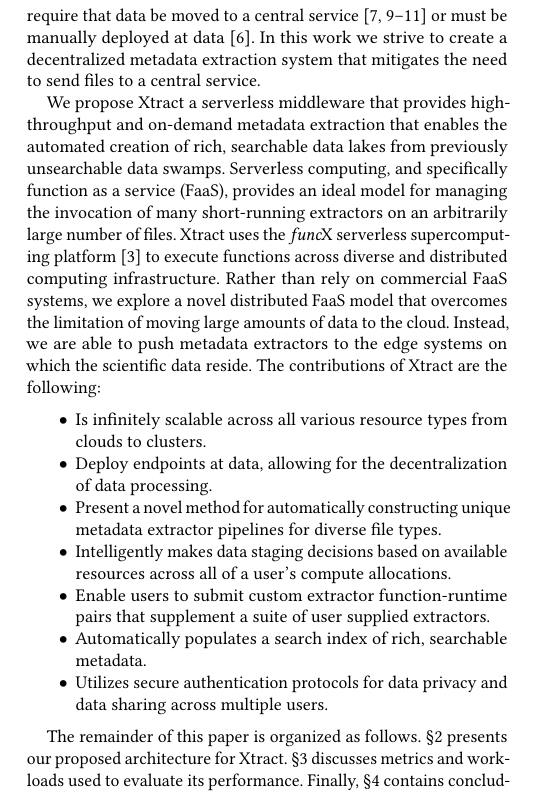
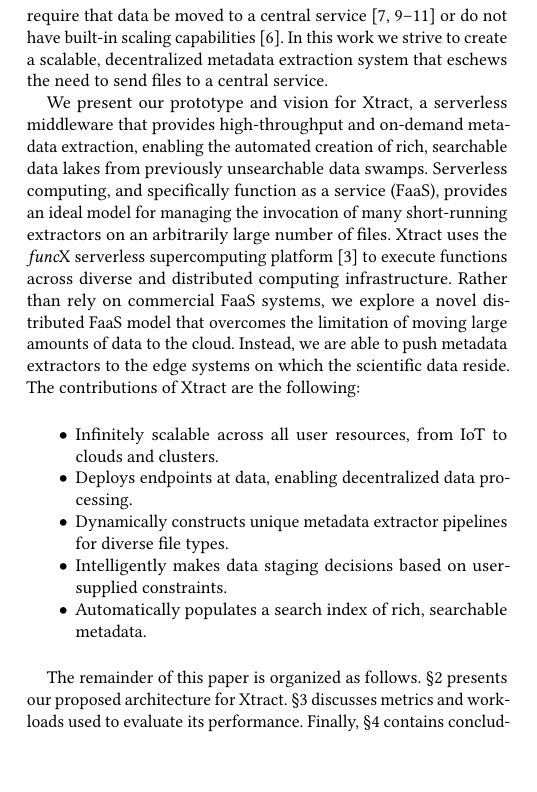
Before and after one commit to globus-labs/middleware-symposium, a LaTeX paper (wosc.tex): part of one column of page 1 of 3, cut so that both start at the same text. Compiled offline with pdfLaTeX.

Commit message:
intro edits

```diff
--- a/wosc.tex
+++ b/wosc.tex
@@ -103,8 +103,8 @@
 %that would be expensive (or outright impossible) to transfer, stage, and process on small cluster file systems and personal computing devices.
 In order to build a global metadata catalog over distributed big data, we require automated methods to crawl data, extract
 metadata attributes for each file, and populate a global search index for users to find and access data. Others have developed end-to-end
-automated metadata extraction systems, but they require that data be moved to a central service~\cite{skluzacek2018skluma, skluzacek2016klimatic, padhy2015brown, rodrigo2018sciencesearch} or must be manually deployed at data~\cite{mattmann2011tika}.
-In this work we strive to create a decentralized metadata extraction system that mitigates the need to send files to a central service.
+automated metadata extraction systems, but they require that data be moved to a central service~\cite{skluzacek2018skluma, skluzacek2016klimatic, padhy2015brown, rodrigo2018sciencesearch} or do not have built-in scaling capabilities~\cite{mattmann2011tika}.
+In this work we strive to create a scalable, decentralized metadata extraction system that eschews the need to send files to a central service.
 
 %Serverless computing abstracts computing resources from the user, enabling
 %the deployment of applications without consideration for the physical and virtual infrastructure on which
@@ -114,9 +114,9 @@
 
 %\kyle{This paragraph repeats some of the previous one. I would vote to remove the previous paragraph}
 %\tyler{unplagiarize the first 3 sentences here}
-We propose \name{}
+We present our prototype and vision for \name{},
 a serverless middleware that provides high-throughput and on-demand metadata
-extraction that enables the automated creation of rich, searchable data lakes from previously unsearchable data swamps.
+extraction, enabling the automated creation of rich, searchable data lakes from previously unsearchable data swamps.
 Serverless computing, and specifically function as a service (FaaS),
 provides an ideal model for managing the invocation of
 many short-running extractors on an arbitrarily large number of files.
@@ -133,13 +133,11 @@
 The contributions of \name{} are the following:
 %\name{} is advantageous to existing metadata extraction systems in that it:
 \begin{itemize}
-\item Is infinitely scalable across all various resource types from clouds to clusters.
-\item Deploy endpoints at data, allowing for the decentralization of data processing.
-\item Present a novel method for automatically constructing unique metadata extractor pipelines for diverse file types.
-\item Intelligently makes data staging decisions based on available resources across all of a user's compute allocations. %\kyle{what is meant by all allocations?}
-\item Enable users to submit custom extractor function-runtime pairs that supplement a suite of user supplied extractors.
+\item Infinitely scalable across all user resources, from IoT to clouds and clusters.
+\item Deploys endpoints at data, enabling decentralized data processing.
+\item Dynamically constructs unique metadata extractor pipelines for diverse file types.
+\item Intelligently makes data staging decisions based on user-supplied constraints.
 \item Automatically populates a search index of rich, searchable metadata.
-\item Utilizes secure authentication protocols for data privacy and data sharing across multiple users.
 \end{itemize}
 
 %\kyle{I'd like to see more about the novelty of the assembled pipelines in this list}
```
